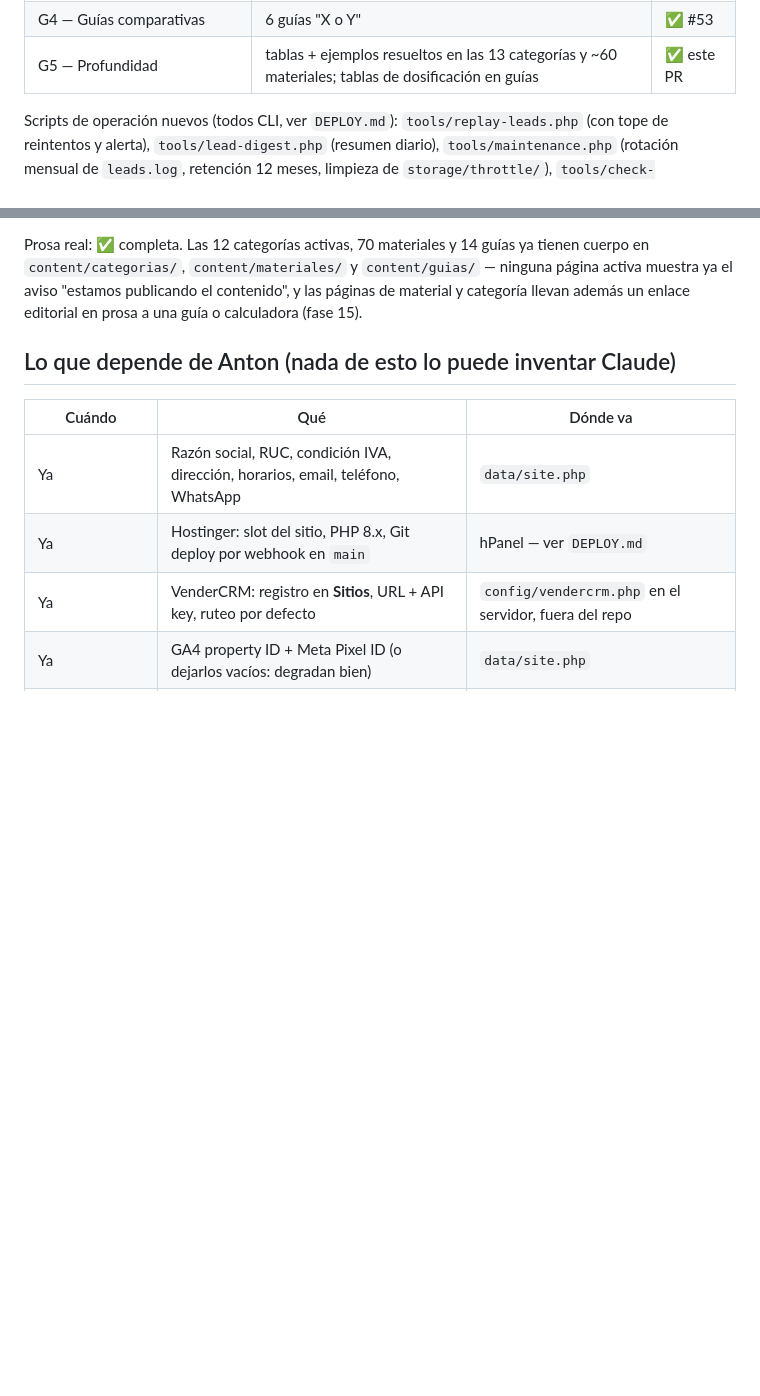
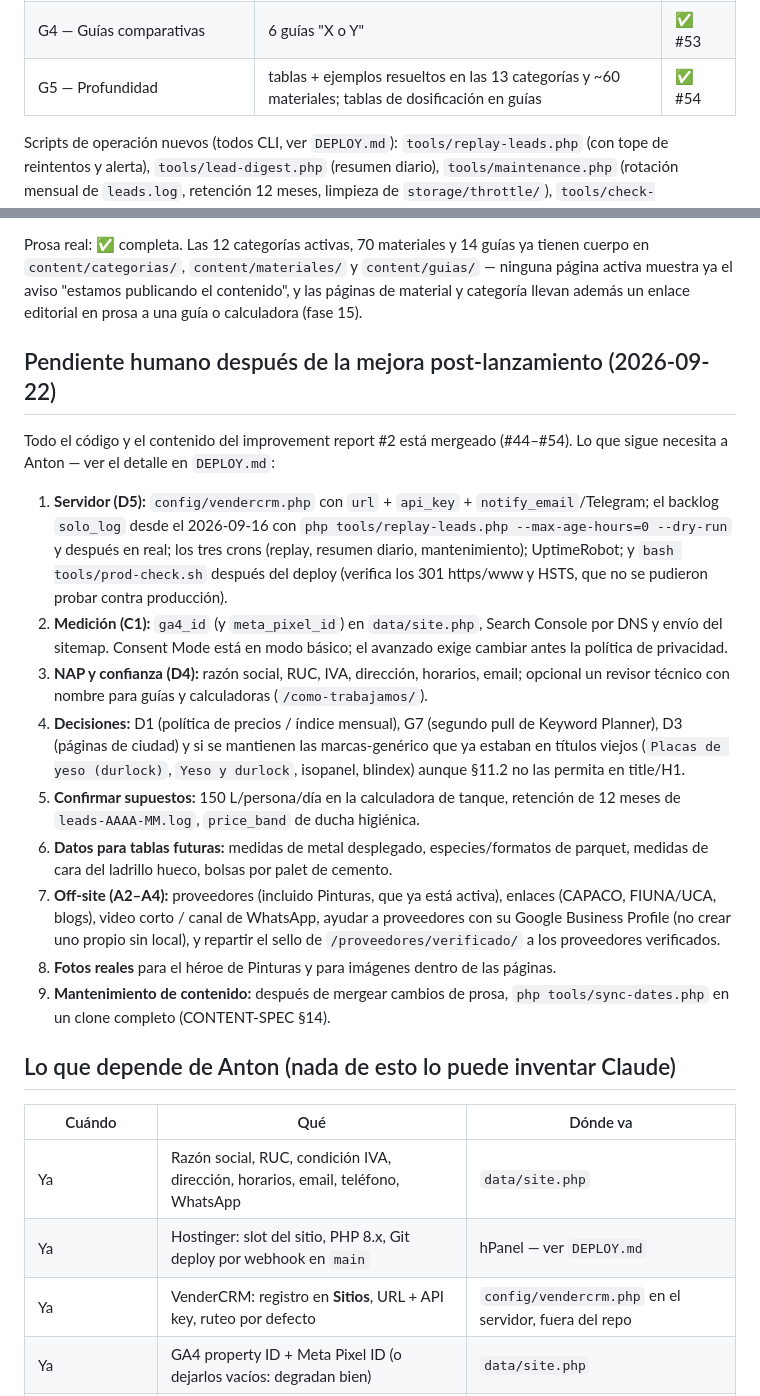
Before and after one commit to antonmarklundcom/materiales, a Markdown page: STATUS.md, 2 parts joined by grey strips. GitHub-like rendering; blank space fills up the shorter version.

Commit message:
STATUS: post-launch improvement complete, human to-do list; mark CONTINUE-PROMPT done
Co-Authored-By: Claude Opus 5.5 <noreply@anthropic.com>
Claude-Session: https://claude.ai/code/session_014QtkhQ9Ndxt3nWfyxtVNWw

```diff
--- a/STATUS.md
+++ b/STATUS.md
@@ -42,7 +42,7 @@ detalle por fase en `docs/log/`)._
 | G3 + A1 — Páginas nuevas + sello | ducha higiénica, piso parquet, metal desplegado; /proveedores/verificado/ | ✅ #51 |
 | G2 + G6 — Pinturas + glosario | rubro Pinturas activo con 5 materiales; guía glosario | ✅ #52 |
 | G4 — Guías comparativas | 6 guías "X o Y" | ✅ #53 |
-| G5 — Profundidad | tablas + ejemplos resueltos en las 13 categorías y ~60 materiales; tablas de dosificación en guías | ✅ este PR |
+| G5 — Profundidad | tablas + ejemplos resueltos en las 13 categorías y ~60 materiales; tablas de dosificación en guías | ✅ #54 |
 
 Scripts de operación nuevos (todos CLI, ver `DEPLOY.md`): `tools/replay-leads.php` (con tope
 de reintentos y alerta), `tools/lead-digest.php` (resumen diario), `tools/maintenance.php`
@@ -110,6 +110,37 @@ Prosa real: ✅ completa. Las 12 categorías activas, 70 materiales y 14 guías
 muestra ya el aviso "estamos publicando el contenido", y las páginas de material y
 categoría llevan además un enlace editorial en prosa a una guía o calculadora (fase 15).
 
+## Pendiente humano después de la mejora post-lanzamiento (2026-09-22)
+
+Todo el código y el contenido del improvement report #2 está mergeado (#44–#54). Lo que sigue
+necesita a Anton — ver el detalle en `DEPLOY.md`:
+
+1. **Servidor (D5):** `config/vendercrm.php` con `url` + `api_key` + `notify_email`/Telegram;
+   el backlog `solo_log` desde el 2026-09-16 con `php tools/replay-leads.php --max-age-hours=0
+   --dry-run` y después en real; los tres crons (replay, resumen diario, mantenimiento);
+   UptimeRobot; y `bash tools/prod-check.sh` después del deploy (verifica los 301 https/www y
+   HSTS, que no se pudieron probar contra producción).
+2. **Medición (C1):** `ga4_id` (y `meta_pixel_id`) en `data/site.php`, Search Console por DNS
+   y envío del sitemap. Consent Mode está en modo básico; el avanzado exige cambiar antes la
+   política de privacidad.
+3. **NAP y confianza (D4):** razón social, RUC, IVA, dirección, horarios, email; opcional un
+   revisor técnico con nombre para guías y calculadoras (`/como-trabajamos/`).
+4. **Decisiones:** D1 (política de precios / índice mensual), G7 (segundo pull de Keyword
+   Planner), D3 (páginas de ciudad) y si se mantienen las marcas-genérico que ya estaban en
+   títulos viejos (`Placas de yeso (durlock)`, `Yeso y durlock`, isopanel, blindex) aunque
+   §11.2 no las permita en title/H1.
+5. **Confirmar supuestos:** 150 L/persona/día en la calculadora de tanque, retención de 12
+   meses de `leads-AAAA-MM.log`, `price_band` de ducha higiénica.
+6. **Datos para tablas futuras:** medidas de metal desplegado, especies/formatos de parquet,
+   medidas de cara del ladrillo hueco, bolsas por palet de cemento.
+7. **Off-site (A2–A4):** proveedores (incluido Pinturas, que ya está activa), enlaces (CAPACO,
+   FIUNA/UCA, blogs), video corto / canal de WhatsApp, ayudar a proveedores con su Google
+   Business Profile (no crear uno propio sin local), y repartir el sello de
+   `/proveedores/verificado/` a los proveedores verificados.
+8. **Fotos reales** para el héroe de Pinturas y para imágenes dentro de las páginas.
+9. **Mantenimiento de contenido:** después de mergear cambios de prosa, `php tools/sync-dates.php`
+   en un clone completo (CONTENT-SPEC §14).
+
 ## Lo que depende de Anton (nada de esto lo puede inventar Claude)
 
 | Cuándo | Qué | Dónde va |
```
Also changed, not shown: docs/CONTINUE-PROMPT.md (+3 -0 lines).
